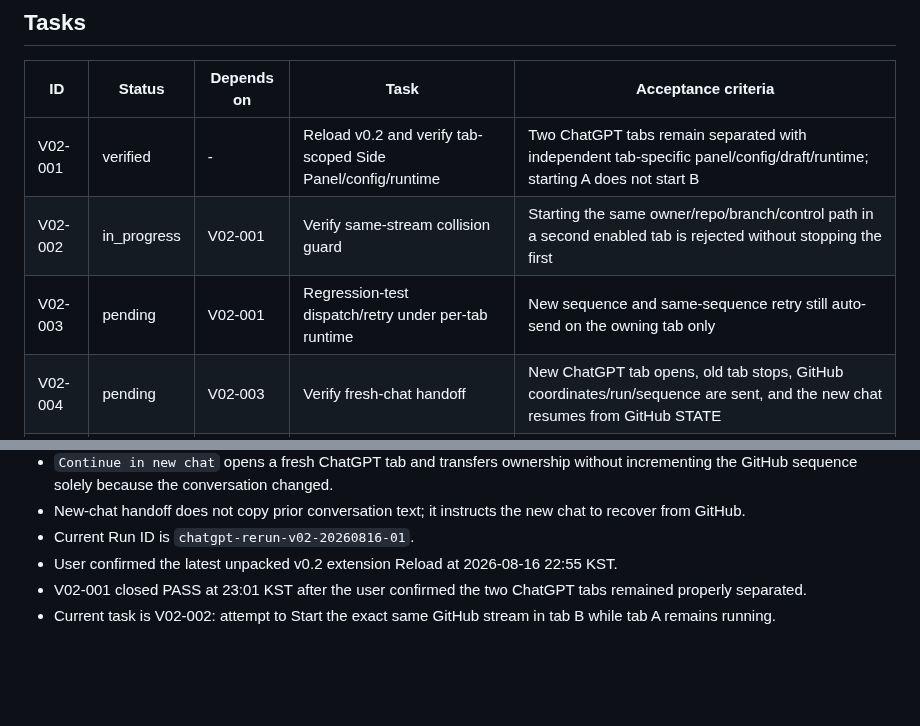
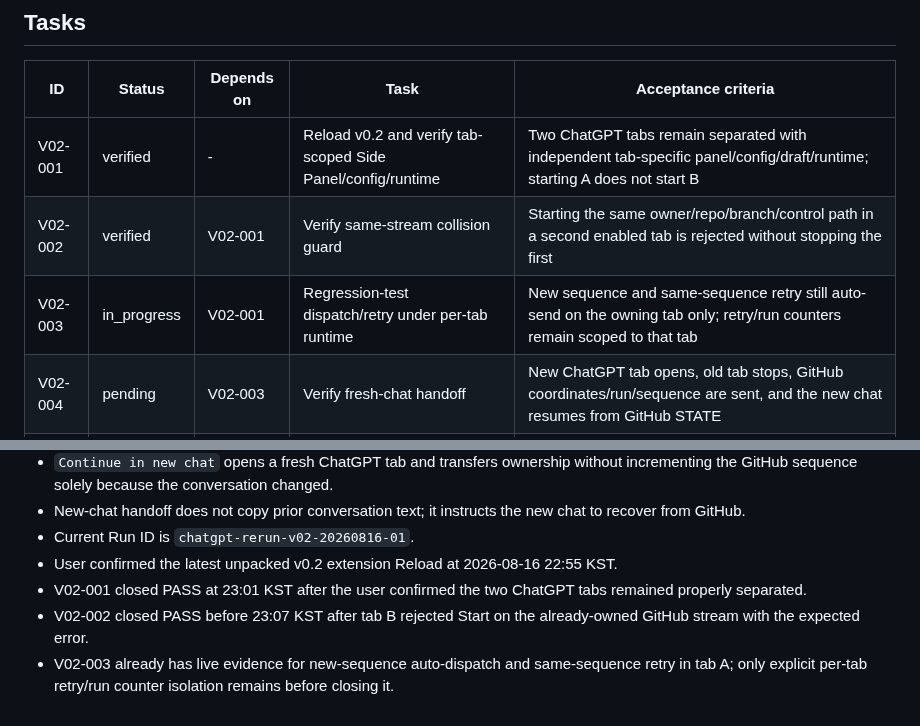
Before and after one commit to Kaetaeru/chatgpt-rerun-extension, a Markdown page: .chatgpt-rerun/PLAN.md, 2 parts joined by grey strips. GitHub-like rendering; blank space fills up the shorter version.

Commit message:
Advance v0.2 dogfood to core retry isolation check

```diff
--- a/.chatgpt-rerun/PLAN.md
+++ b/.chatgpt-rerun/PLAN.md
@@ -37,8 +37,8 @@ Validate ChatGPT Rerun v0.2 after the session architecture changed from one brow
 | ID | Status | Depends on | Task | Acceptance criteria |
 |---|---|---|---|---|
 | V02-001 | verified | - | Reload v0.2 and verify tab-scoped Side Panel/config/runtime | Two ChatGPT tabs remain separated with independent tab-specific panel/config/draft/runtime; starting A does not start B |
-| V02-002 | in_progress | V02-001 | Verify same-stream collision guard | Starting the same owner/repo/branch/control path in a second enabled tab is rejected without stopping the first |
-| V02-003 | pending | V02-001 | Regression-test dispatch/retry under per-tab runtime | New sequence and same-sequence retry still auto-send on the owning tab only |
+| V02-002 | verified | V02-001 | Verify same-stream collision guard | Starting the same owner/repo/branch/control path in a second enabled tab is rejected without stopping the first |
+| V02-003 | in_progress | V02-001 | Regression-test dispatch/retry under per-tab runtime | New sequence and same-sequence retry still auto-send on the owning tab only; retry/run counters remain scoped to that tab |
 | V02-004 | pending | V02-003 | Verify fresh-chat handoff | New ChatGPT tab opens, old tab stops, GitHub coordinates/run/sequence are sent, and the new chat resumes from GitHub STATE |
 | V02-005 | pending | V02-004 | Verify handoff race/failure safeguards | Existing tab does not poll while handoffPending; failure paths stop or release ownership deterministically |
 | V02-006 | pending | V02-003 | Verify terminal isolation | complete/needs_user/blocked stops only the owning tab session |
@@ -55,4 +55,5 @@ Status vocabulary: `pending`, `in_progress`, `verified`, `blocked`.
 - Current Run ID is `chatgpt-rerun-v02-20260816-01`.
 - User confirmed the latest unpacked v0.2 extension Reload at 2026-08-16 22:55 KST.
 - V02-001 closed PASS at 23:01 KST after the user confirmed the two ChatGPT tabs remained properly separated.
-- Current task is V02-002: attempt to Start the exact same GitHub stream in tab B while tab A remains running.
+- V02-002 closed PASS before 23:07 KST after tab B rejected Start on the already-owned GitHub stream with the expected error.
+- V02-003 already has live evidence for new-sequence auto-dispatch and same-sequence retry in tab A; only explicit per-tab retry/run counter isolation remains before closing it.
```
Also changed, not shown: other parts of .chatgpt-rerun/PLAN.md (+1 -1 lines).
